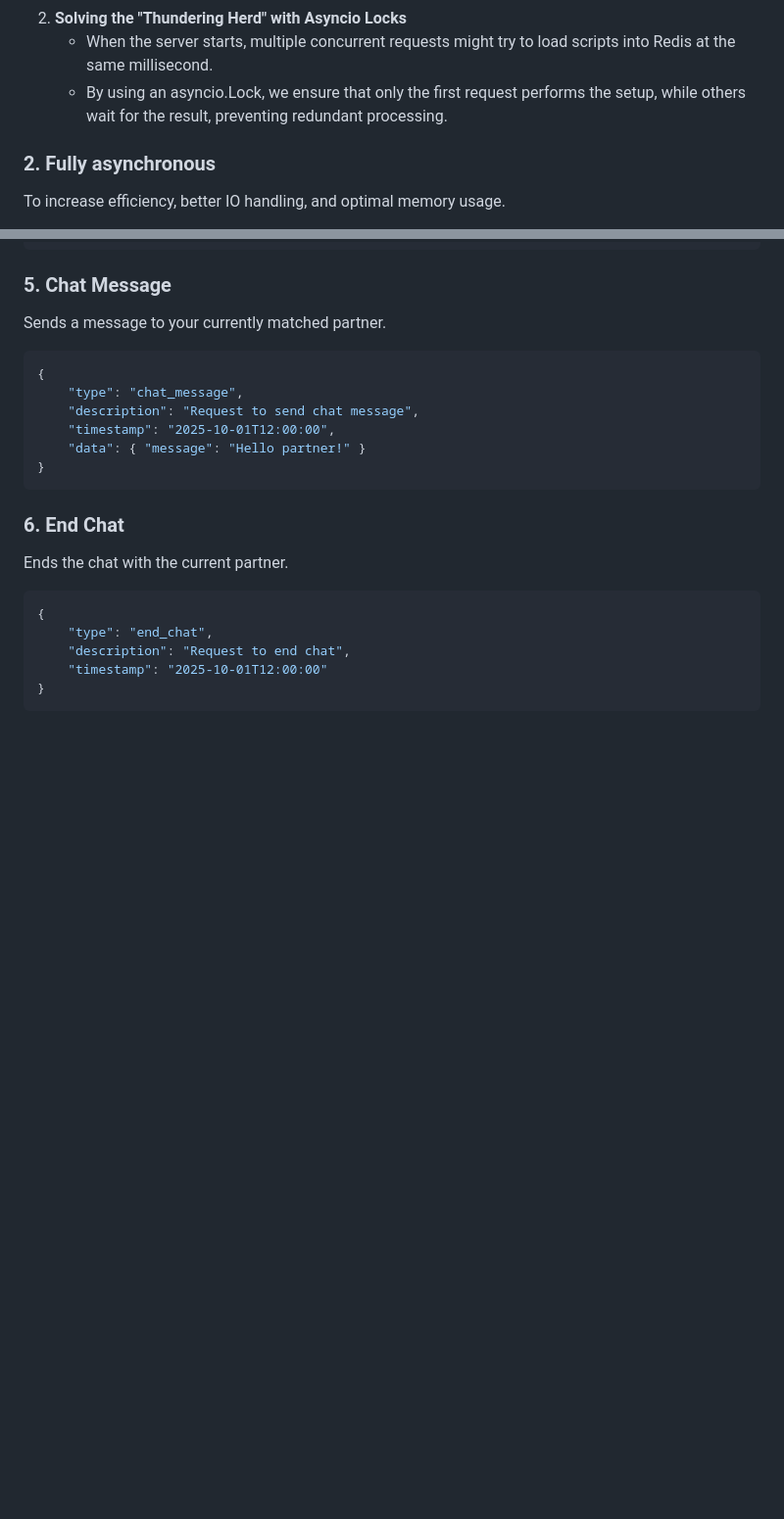
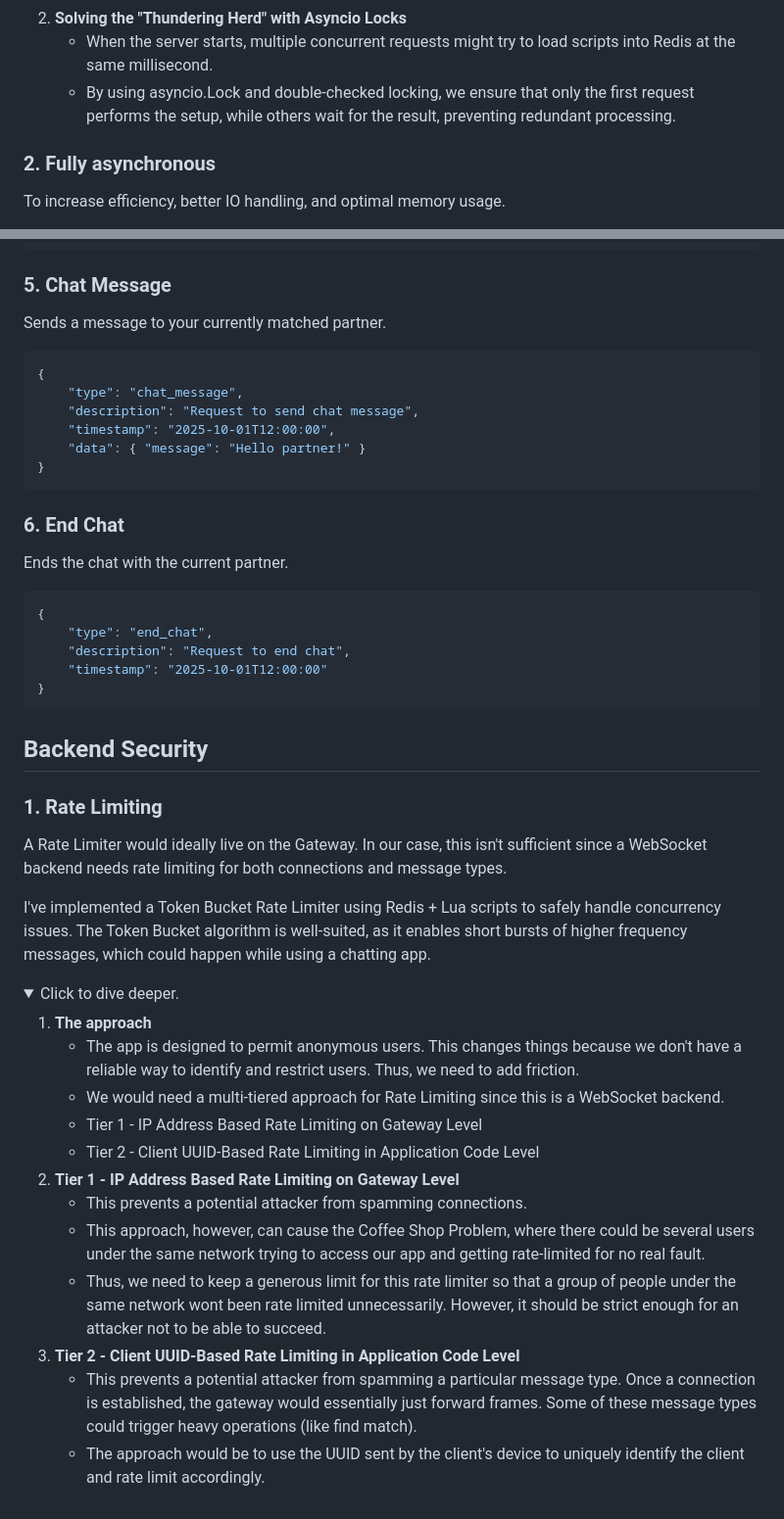
Before and after one commit to joshuadlima/ChatterBox, a Markdown page: README.md, 2 parts joined by grey strips. Shown at 98% size. Rendered like a GitHub page; folded sections open; blank space fills up the shorter version.

Commit message:
Enhanced the README with security info
Updated the description of asyncio.Lock usage and added a section on backend security with rate limiting strategies.

````diff
--- a/README.md
+++ b/README.md
@@ -36,7 +36,7 @@ To prevent race conditions (e.g., one user matching with multiple people simulta
       <strong>Solving the "Thundering Herd" with Asyncio Locks</strong>
       <ul>
         <li>When the server starts, multiple concurrent requests might try to load scripts into Redis at the same millisecond.</li>
-        <li>By using an asyncio.Lock, we ensure that only the first request performs the setup, while others wait for the result, preventing redundant processing.</li>
+        <li>By using asyncio.Lock and double-checked locking, we ensure that only the first request performs the setup, while others wait for the result, preventing redundant processing.</li>
       </ul>
     </li>
   </ol>
@@ -236,3 +236,41 @@ Ends the chat with the current partner.
     "timestamp": "2025-10-01T12:00:00"
 }
 ```
+
+## Backend Security
+
+### 1. Rate Limiting
+A Rate Limiter would ideally live on the Gateway. In our case, this isn't sufficient since a WebSocket backend needs rate limiting for both connections and message types.
+
+I've implemented a Token Bucket Rate Limiter using Redis + Lua scripts to safely handle concurrency issues. The Token Bucket algorithm is well-suited, as it enables short bursts of higher frequency messages, which could happen while using a chatting app.
+
+<details>
+<summary>Click to dive deeper.</summary>
+
+  <ol>
+    <li>
+      <strong>The approach</strong>
+      <ul>
+        <li>The app is designed to permit anonymous users. This changes things because we don't have a reliable way to identify and restrict users. Thus, we need to add friction.</li>
+        <li>We would need a multi-tiered approach for Rate Limiting since this is a WebSocket backend.</li>
+        <li>Tier 1 - IP Address Based Rate Limiting on Gateway Level</li>
+        <li>Tier 2 - Client UUID-Based Rate Limiting in Application Code Level</li>
+      </ul>
+    </li>
+    <li>
+      <strong>Tier 1 - IP Address Based Rate Limiting on Gateway Level</strong>
+      <ul>
+        <li>This prevents a potential attacker from spamming connections.</li>
+        <li>This approach, however, can cause the Coffee Shop Problem, where there could be several users under the same network trying to access our app and getting rate-limited for no real fault.</li>
+        <li>Thus, we need to keep a generous limit for this rate limiter so that a group of people under the same network wont been rate limited unnecessarily. However, it should be strict enough for an attacker not to be able to succeed.</li>
+      </ul>
+    </li>
+    <li>
+      <strong>Tier 2 - Client UUID-Based Rate Limiting in Application Code Level</strong>
+      <ul>
+        <li>This prevents a potential attacker from spamming a particular message type. Once a connection is established, the gateway would essentially just forward frames. Some of these message types could trigger heavy operations (like find match).</li>
+        <li>The approach would be to use the UUID sent by the client's device to uniquely identify the client and rate limit accordingly.</li>
+      </ul>
+    </li>
+  </ol>
+
````
Also changed, not shown: other parts of README.md (+1 -0 lines).
